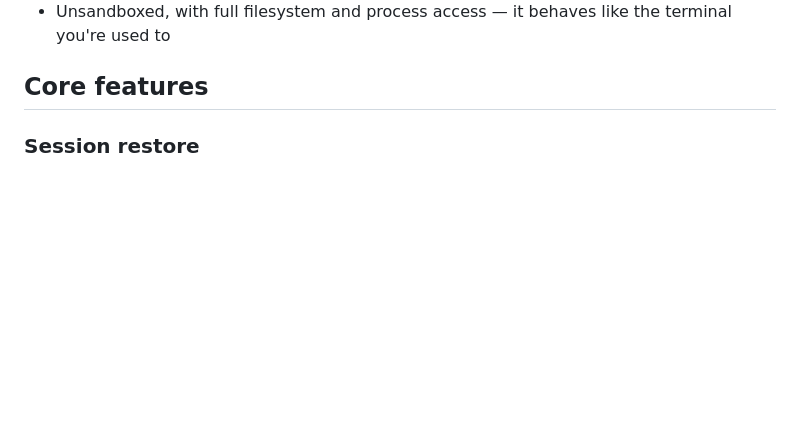
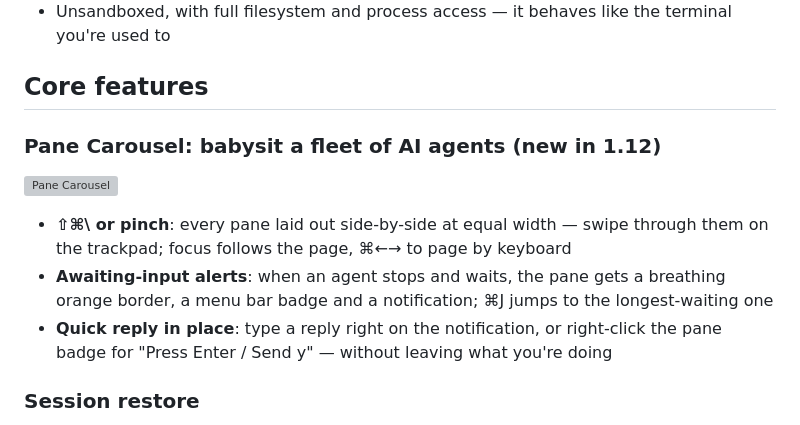
Before and after one commit to xinghelee/Termite, a Markdown page: README.en.md, the part around the change. GitHub-like rendering; blank space fills up the shorter version; grey boxes are pictures that could not be loaded.

Commit message:
README:巡视模式演示与说明(中英)
Co-Authored-By: Claude Fable 5 <noreply@anthropic.com>
Claude-Session: https://claude.ai/code/session_01VwTeTwqrtFA8LimR6cr1r3

```diff
--- a/README.en.md
+++ b/README.en.md
@@ -19,6 +19,14 @@ brew install --cask xinghelee/tap/termite
 - Unsandboxed, with full filesystem and process access — it behaves like the terminal you're used to
 
 ## Core features
+
+### Pane Carousel: babysit a fleet of AI agents (new in 1.12)
+
+![Pane Carousel](docs/carousel-demo.gif)
+
+- **⇧⌘\ or pinch**: every pane laid out side-by-side at equal width — swipe through them on the trackpad; focus follows the page, ⌘←→ to page by keyboard
+- **Awaiting-input alerts**: when an agent stops and waits, the pane gets a breathing orange border, a menu bar badge and a notification; ⌘J jumps to the longest-waiting one
+- **Quick reply in place**: type a reply right on the notification, or right-click the pane badge for "Press Enter / Send y" — without leaving what you're doing
 
 ### Session restore
 
```
Also changed, not shown: README.md (+8 -0 lines).
